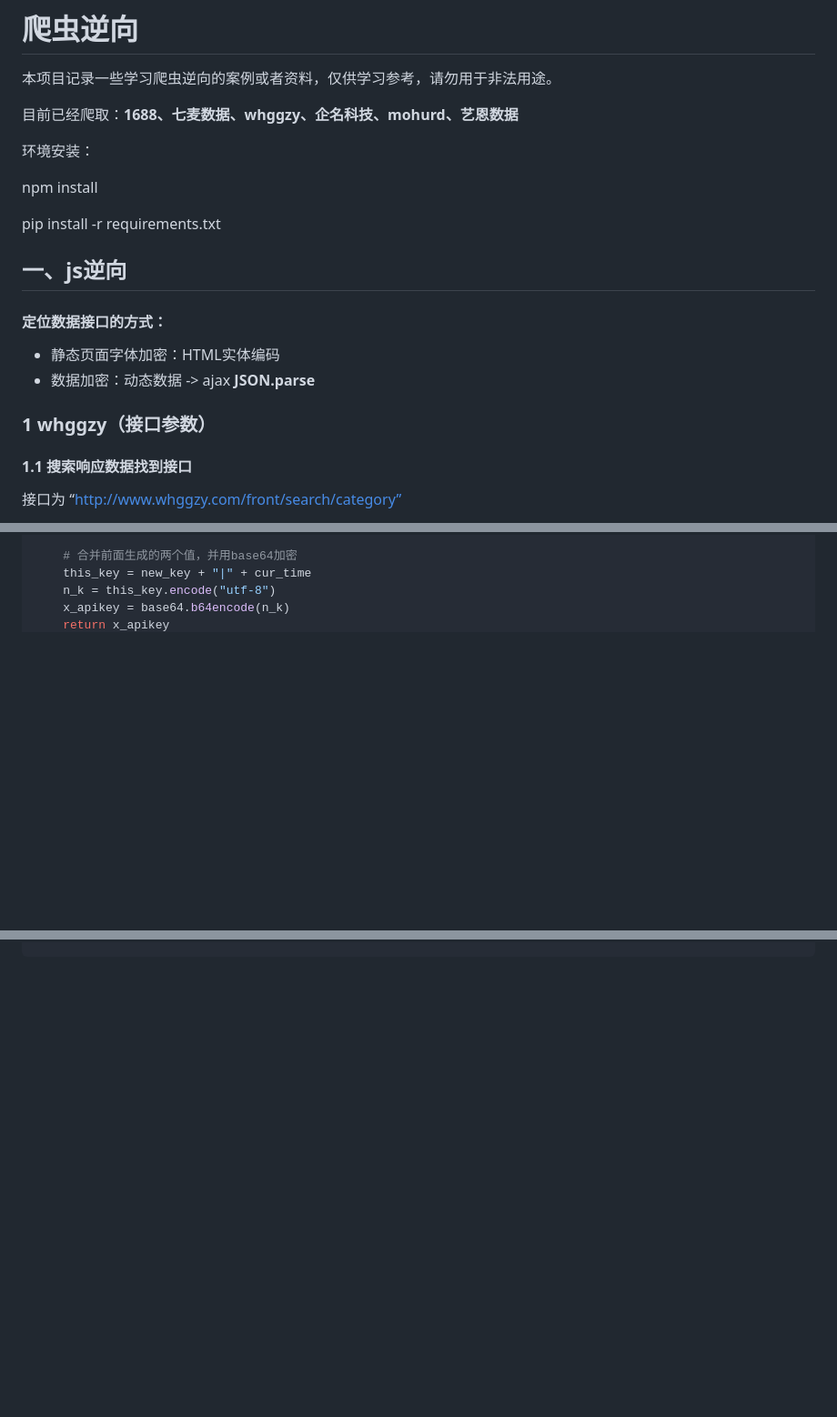
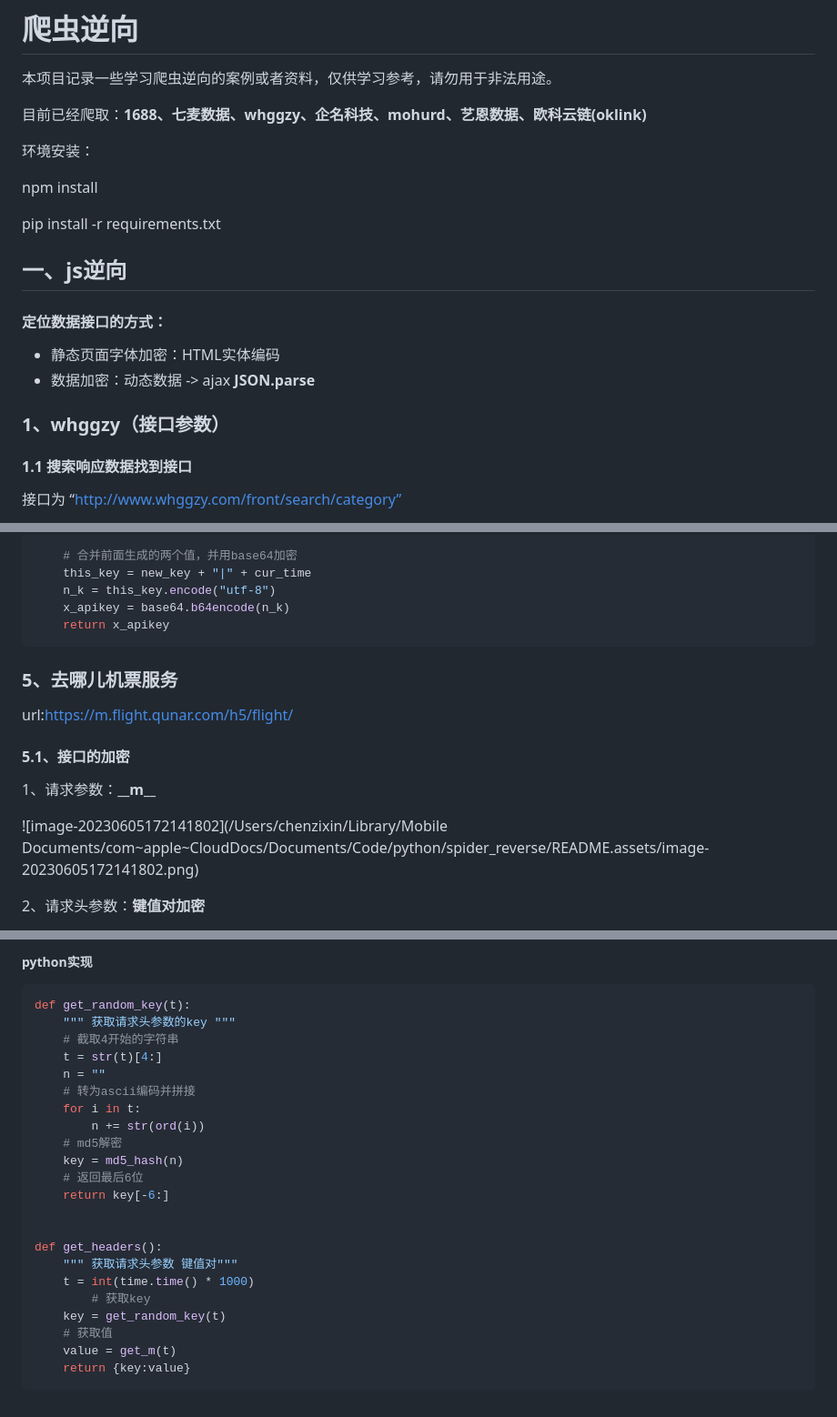
Before and after one commit to ChenZixinn/spider_reverse, a Markdown page: README.md, 3 parts joined by grey strips. Shown: that part at 91% size. GitHub-like rendering; blank space fills up the shorter version.

````diff
--- a/README.md
+++ b/README.md
@@ -4,7 +4,7 @@
 
 本项目记录一些学习爬虫逆向的案例或者资料，仅供学习参考，请勿用于非法用途。
 
-目前已经爬取：**1688、七麦数据、whggzy、企名科技、mohurd、艺恩数据**
+目前已经爬取：**1688、七麦数据、whggzy、企名科技、mohurd、艺恩数据、欧科云链(oklink)**
 
 环境安装：
 
@@ -23,7 +23,7 @@ pip install -r requirements.txt
 
 
 
-### 1 whggzy（接口参数）
+### 1、whggzy（接口参数）
 
 #### 1.1 搜索响应数据找到接口
 
@@ -650,3 +650,18 @@ def get_api_key():
     x_apikey = base64.b64encode(n_k)
     return x_apikey
 ```
+
+
+
+### 5、去哪儿机票服务
+
+url:https://m.flight.qunar.com/h5/flight/
+
+#### 5.1、接口的加密
+
+1、请求参数：**\_\_m\_\_**
+
+![image-20230605172141802](/Users/chenzixin/Library/Mobile Documents/com~apple~CloudDocs/Documents/Code/python/spider_reverse/README.assets/image-20230605172141802.png)
+
+2、请求头参数：**键值对加密**
+
@@ -652,0 +856,26 @@ def get_api_key():
+##### python实现
+
+```python
+def get_random_key(t):
+    """ 获取请求头参数的key """
+    # 截取4开始的字符串
+    t = str(t)[4:]
+    n = ""
+    # 转为ascii编码并拼接
+    for i in t:
+        n += str(ord(i))
+    # md5解密
+    key = md5_hash(n)
+    # 返回最后6位
+    return key[-6:]
+
+
+def get_headers():
+    """ 获取请求头参数 键值对"""
+    t = int(time.time() * 1000)
+		# 获取key
+    key = get_random_key(t)
+    # 获取值
+    value = get_m(t)
+    return {key:value}
+```
````
Also changed, not shown: other parts of README.md (+194 -6 lines), README.assets/image-20230605172141802.png (added), README.assets/image-20230605172331402.png (added), README.assets/image-20230605223339438.png (added), README.assets/image-20230605223535368.png (added), 2 other files.
